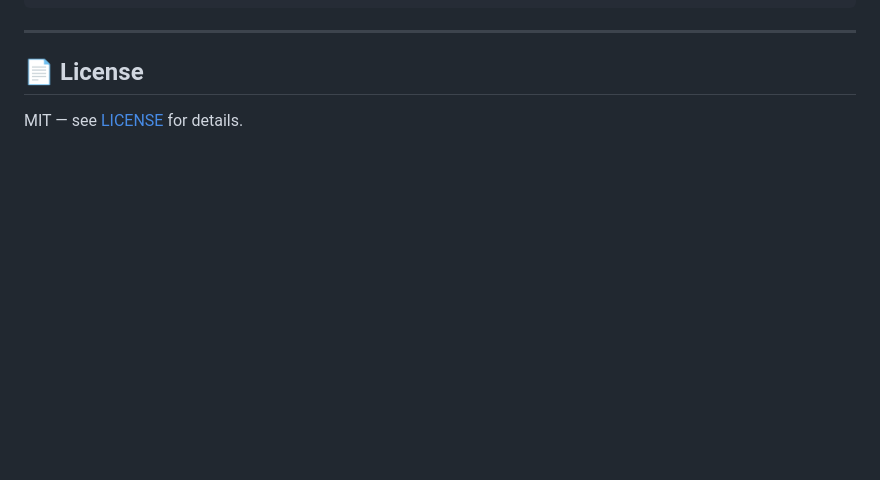
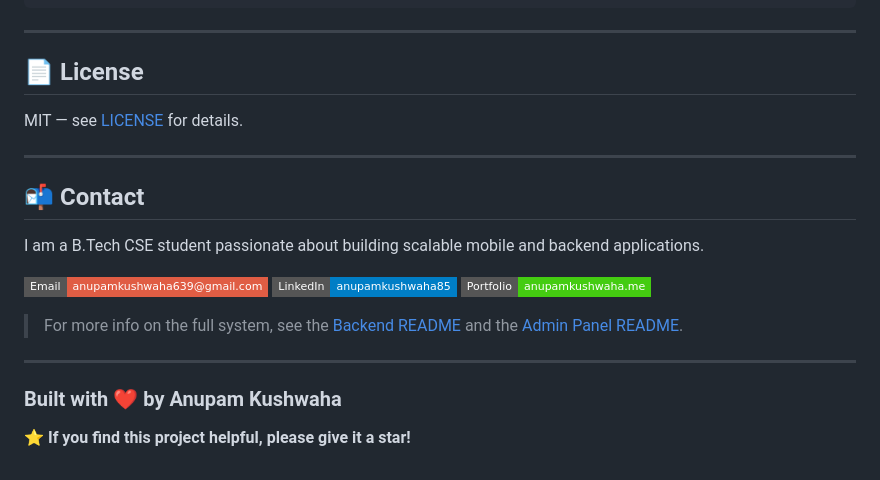
Before and after one commit to anupamkushwaha85/emergency108, a Markdown page: README.md, the part around the change. GitHub-like rendering; badges without logos; blank space fills up the shorter version.

Commit message:
docs: add contact info, built with love, and star section

```diff
--- a/README.md
+++ b/README.md
@@ -276,3 +276,21 @@ Users can always download the latest APK directly from Releases without needing
 ## 📄 License
 
 MIT — see [LICENSE](LICENSE) for details.
+
+---
+
+## 📬 Contact
+
+I am a B.Tech CSE student passionate about building scalable mobile and backend applications.
+
+[![Email](https://img.shields.io/badge/Email-anupamkushwaha639%40gmail.com-red?style=flat-square&logo=gmail)](mailto:anupamkushwaha639@gmail.com)
+[![LinkedIn](https://img.shields.io/badge/LinkedIn-anupamkushwaha85-blue?style=flat-square&logo=linkedin)](https://www.linkedin.com/in/anupamkushwaha85/)
+[![Portfolio](https://img.shields.io/badge/Portfolio-anupamkushwaha.me-brightgreen?style=flat-square&logo=google-chrome&logoColor=white)](https://anupamkushwaha.me)
+
+> For more info on the full system, see the [Backend README](https://github.com/anupamkushwaha85/emergency-dispatch-system#readme) and the [Admin Panel README](https://github.com/anupamkushwaha85/emergency-dispatch-admin-panel#readme).
+
+---
+
+### Built with ❤️ by Anupam Kushwaha
+
+⭐ **If you find this project helpful, please give it a star!**
```
